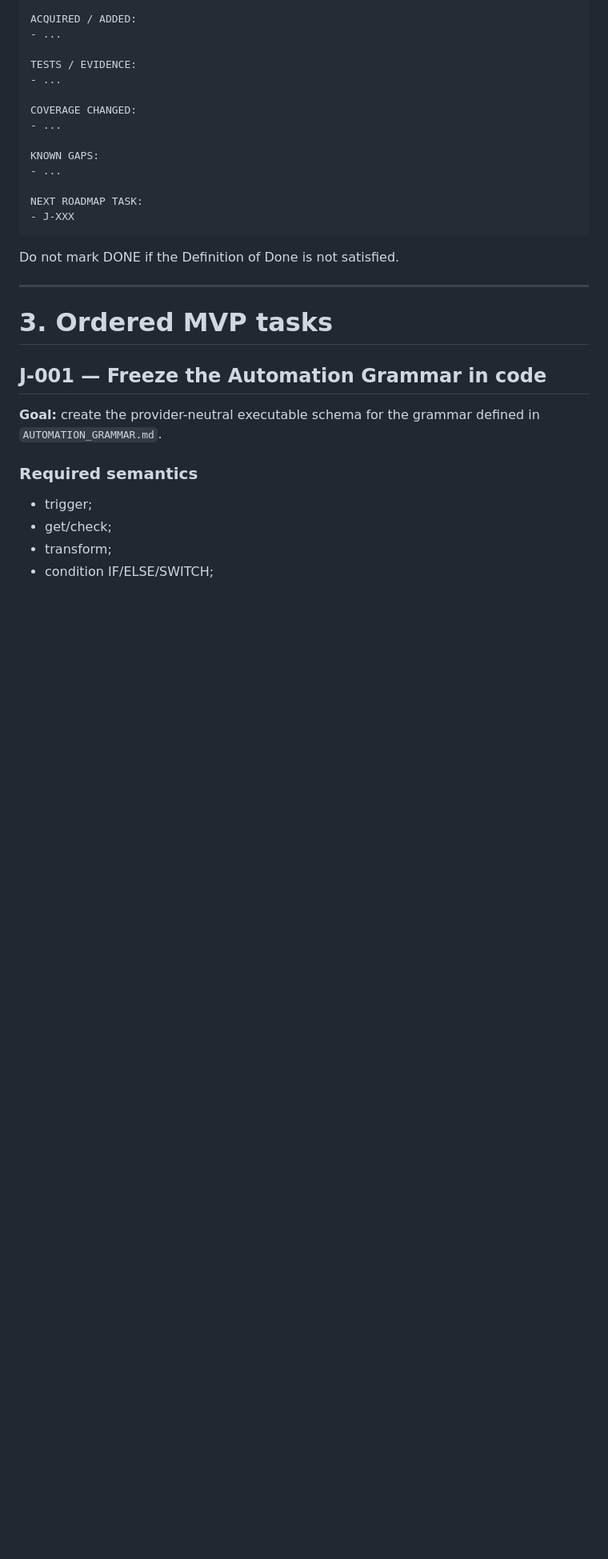
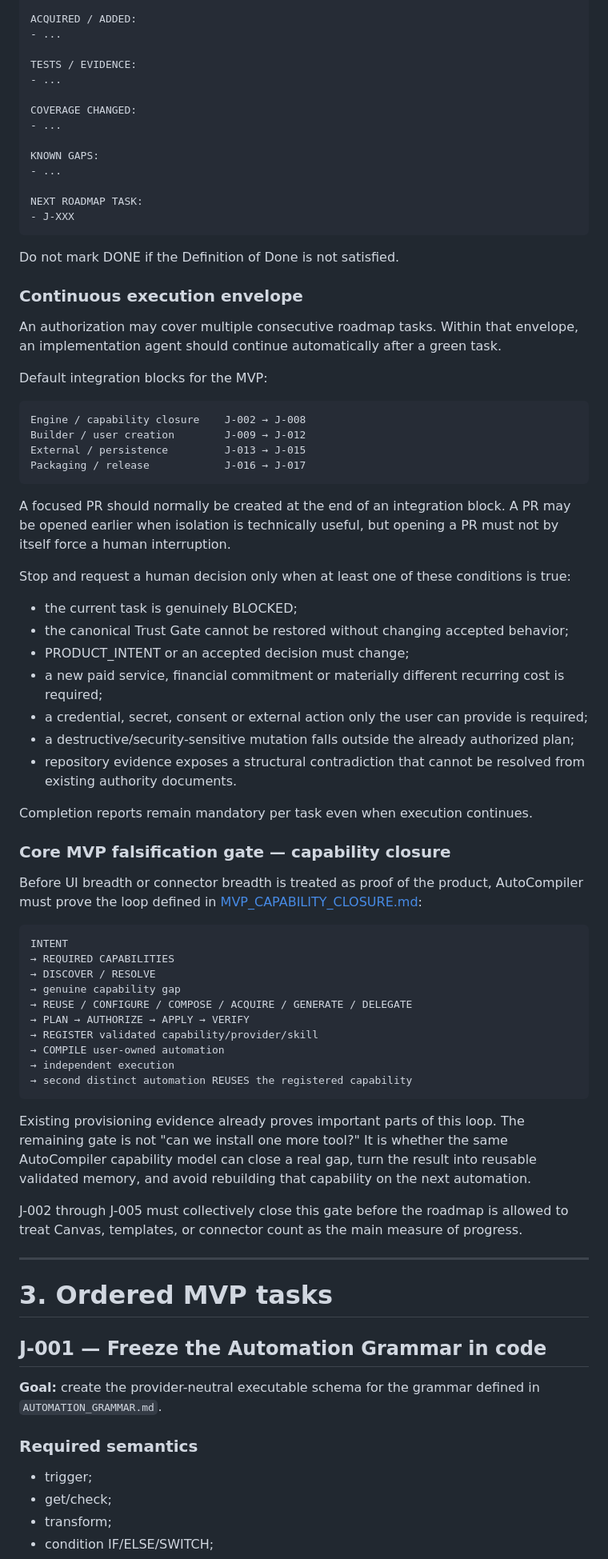
Before and after one commit to duducel204/AutoCompiler, a Markdown page: docs/PRODUCT_ROADMAP.md, the part around one of its changes. Shown at 80% size. GitHub-like rendering; blank space fills up the shorter version.

Commit message:
docs: make capability closure the MVP core gate

````diff
--- a/docs/PRODUCT_ROADMAP.md
+++ b/docs/PRODUCT_ROADMAP.md
@@ -90,6 +106,54 @@ NEXT ROADMAP TASK:
 ```
 
 Do not mark DONE if the Definition of Done is not satisfied.
+
+### Continuous execution envelope
+
+An authorization may cover multiple consecutive roadmap tasks. Within that envelope, an implementation agent should continue automatically after a green task.
+
+Default integration blocks for the MVP:
+
+```text
+Engine / capability closure    J-002 → J-008
+Builder / user creation        J-009 → J-012
+External / persistence         J-013 → J-015
+Packaging / release            J-016 → J-017
+```
+
+A focused PR should normally be created at the end of an integration block. A PR may be opened earlier when isolation is technically useful, but opening a PR must not by itself force a human interruption.
+
+Stop and request a human decision only when at least one of these conditions is true:
+
+- the current task is genuinely BLOCKED;
+- the canonical Trust Gate cannot be restored without changing accepted behavior;
+- PRODUCT_INTENT or an accepted decision must change;
+- a new paid service, financial commitment or materially different recurring cost is required;
+- a credential, secret, consent or external action only the user can provide is required;
+- a destructive/security-sensitive mutation falls outside the already authorized plan;
+- repository evidence exposes a structural contradiction that cannot be resolved from existing authority documents.
+
+Completion reports remain mandatory per task even when execution continues.
+
+### Core MVP falsification gate — capability closure
+
+Before UI breadth or connector breadth is treated as proof of the product, AutoCompiler must prove the loop defined in [MVP_CAPABILITY_CLOSURE.md](MVP_CAPABILITY_CLOSURE.md):
+
+```text
+INTENT
+→ REQUIRED CAPABILITIES
+→ DISCOVER / RESOLVE
+→ genuine capability gap
+→ REUSE / CONFIGURE / COMPOSE / ACQUIRE / GENERATE / DELEGATE
+→ PLAN → AUTHORIZE → APPLY → VERIFY
+→ REGISTER validated capability/provider/skill
+→ COMPILE user-owned automation
+→ independent execution
+→ second distinct automation REUSES the registered capability
+```
+
+Existing provisioning evidence already proves important parts of this loop. The remaining gate is not "can we install one more tool?" It is whether the same AutoCompiler capability model can close a real gap, turn the result into reusable validated memory, and avoid rebuilding that capability on the next automation.
+
+J-002 through J-005 must collectively close this gate before the roadmap is allowed to treat Canvas, templates, or connector count as the main measure of progress.
 
 ---
 
````
Also changed, not shown: other parts of docs/PRODUCT_ROADMAP.md (+39 -9 lines).
